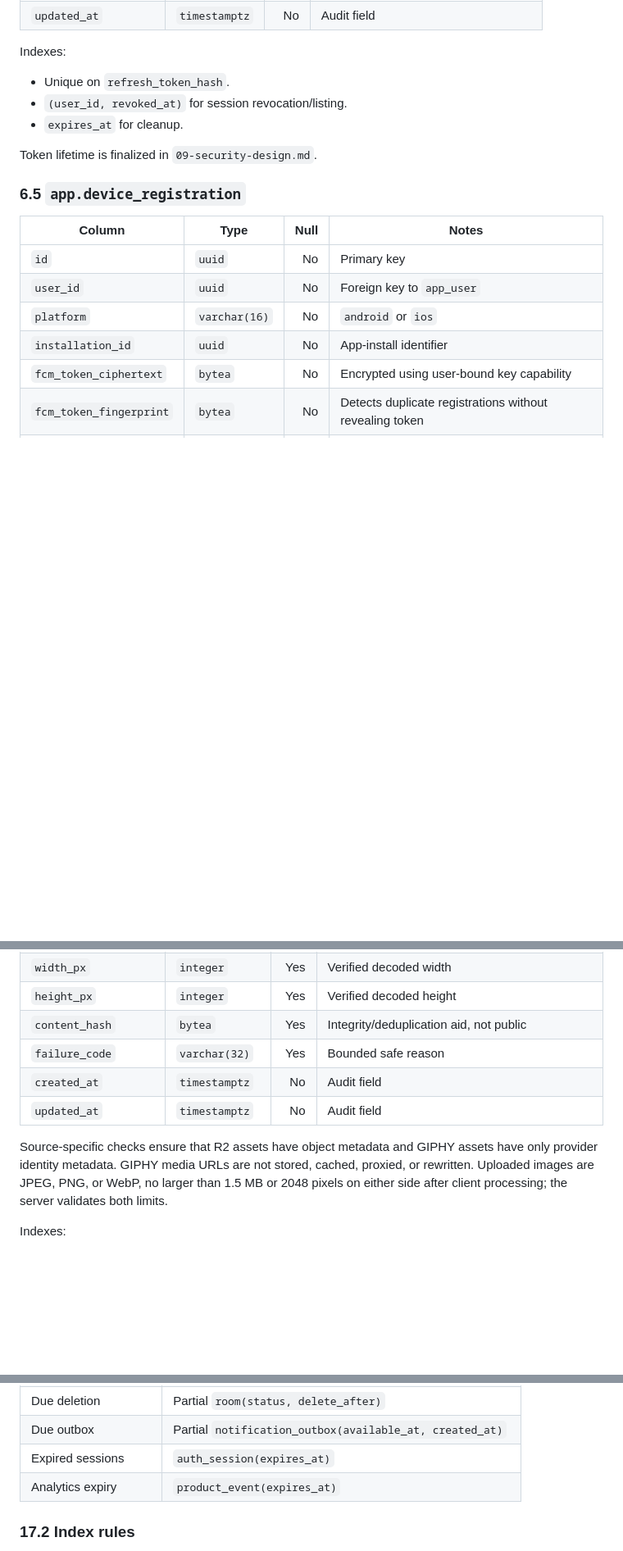
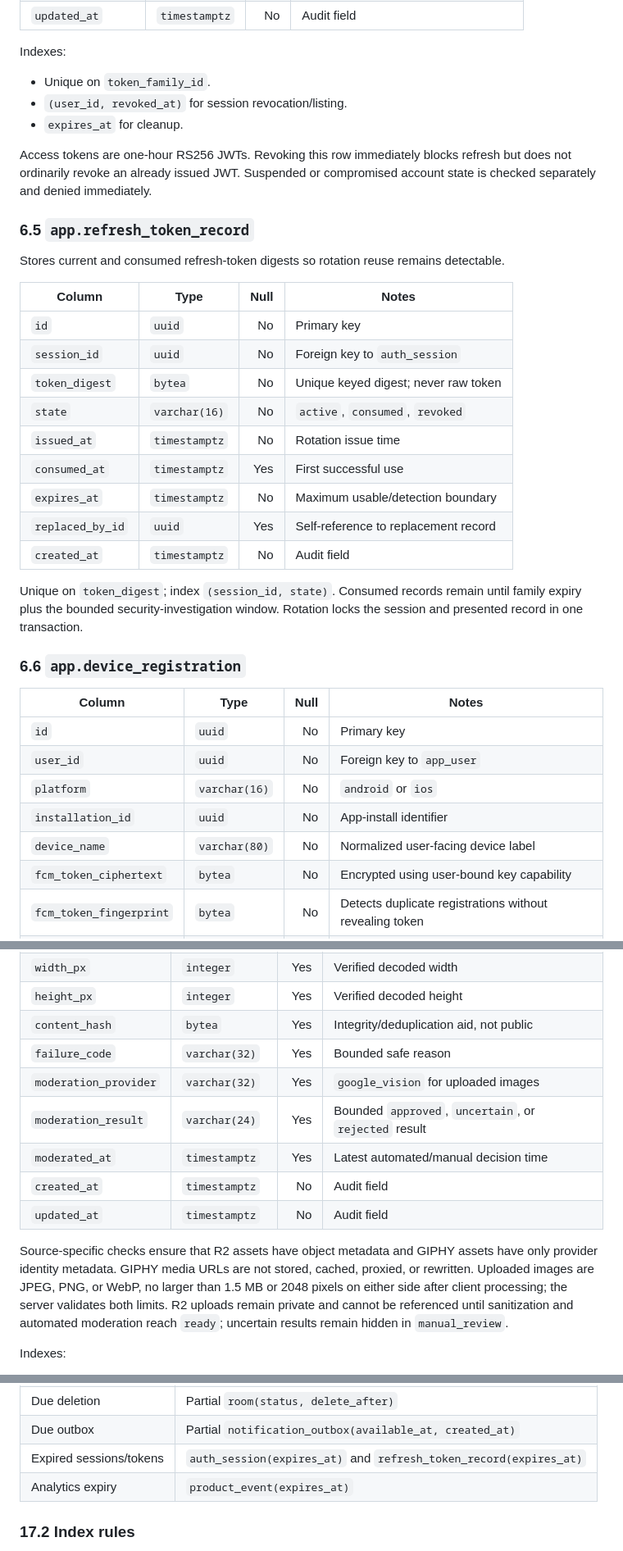
Before and after one commit to cosmoimai/Hyped, a Markdown page: docs/06-database-design.md, 3 parts joined by grey strips. Shown at 82% size. Drawn GitHub-style; blank space fills up the shorter version.

Commit message:
docs: align 06-database-design.md with security decisions

```diff
--- a/docs/06-database-design.md
+++ b/docs/06-database-design.md
@@ -195,13 +198,31 @@ Constraints and indexes:
 
 Indexes:
 
-- Unique on `refresh_token_hash`.
+- Unique on `token_family_id`.
 - `(user_id, revoked_at)` for session revocation/listing.
 - `expires_at` for cleanup.
 
-Token lifetime is finalized in `09-security-design.md`.
+Access tokens are one-hour RS256 JWTs. Revoking this row immediately blocks refresh but does not ordinarily revoke an already issued JWT. Suspended or compromised account state is checked separately and denied immediately.
 
-### 6.5 `app.device_registration`
+### 6.5 `app.refresh_token_record`
+
+Stores current and consumed refresh-token digests so rotation reuse remains detectable.
+
+| Column | Type | Null | Notes |
+|---|---|---:|---|
+| `id` | `uuid` | No | Primary key |
+| `session_id` | `uuid` | No | Foreign key to `auth_session` |
+| `token_digest` | `bytea` | No | Unique keyed digest; never raw token |
+| `state` | `varchar(16)` | No | `active`, `consumed`, `revoked` |
+| `issued_at` | `timestamptz` | No | Rotation issue time |
+| `consumed_at` | `timestamptz` | Yes | First successful use |
+| `expires_at` | `timestamptz` | No | Maximum usable/detection boundary |
+| `replaced_by_id` | `uuid` | Yes | Self-reference to replacement record |
+| `created_at` | `timestamptz` | No | Audit field |
+
+Unique on `token_digest`; index `(session_id, state)`. Consumed records remain until family expiry plus the bounded security-investigation window. Rotation locks the session and presented record in one transaction.
+
+### 6.6 `app.device_registration`
 
 | Column | Type | Null | Notes |
 |---|---|---:|---|
@@ -209,6 +230,7 @@ Token lifetime is finalized in `09-security-design.md`.
 | `user_id` | `uuid` | No | Foreign key to `app_user` |
 | `platform` | `varchar(16)` | No | `android` or `ios` |
 | `installation_id` | `uuid` | No | App-install identifier |
+| `device_name` | `varchar(80)` | No | Normalized user-facing device label |
 | `fcm_token_ciphertext` | `bytea` | No | Encrypted using user-bound key capability |
 | `fcm_token_fingerprint` | `bytea` | No | Detects duplicate registrations without revealing token |
 | `notifications_enabled` | `boolean` | No | Last known application setting |
@@ -349,10 +371,13 @@ Rotation updates both stored credential values and increments `generation` in on
 | `height_px` | `integer` | Yes | Verified decoded height |
 | `content_hash` | `bytea` | Yes | Integrity/deduplication aid, not public |
 | `failure_code` | `varchar(32)` | Yes | Bounded safe reason |
+| `moderation_provider` | `varchar(32)` | Yes | `google_vision` for uploaded images |
+| `moderation_result` | `varchar(24)` | Yes | Bounded `approved`, `uncertain`, or `rejected` result |
+| `moderated_at` | `timestamptz` | Yes | Latest automated/manual decision time |
 | `created_at` | `timestamptz` | No | Audit field |
 | `updated_at` | `timestamptz` | No | Audit field |
 
-Source-specific checks ensure that R2 assets have object metadata and GIPHY assets have only provider identity metadata. GIPHY media URLs are not stored, cached, proxied, or rewritten. Uploaded images are JPEG, PNG, or WebP, no larger than 1.5 MB or 2048 pixels on either side after client processing; the server validates both limits.
+Source-specific checks ensure that R2 assets have object metadata and GIPHY assets have only provider identity metadata. GIPHY media URLs are not stored, cached, proxied, or rewritten. Uploaded images are JPEG, PNG, or WebP, no larger than 1.5 MB or 2048 pixels on either side after client processing; the server validates both limits. R2 uploads remain private and cannot be referenced until sanitization and automated moderation reach `ready`; uncertain results remain hidden in `manual_review`.
 
 Indexes:
 
@@ -626,7 +652,7 @@ External calls to FCM, R2, or Firebase do not occur inside a database transactio
 | Due archive | Partial `room(status, event_at)` |
 | Due deletion | Partial `room(status, delete_after)` |
 | Due outbox | Partial `notification_outbox(available_at, created_at)` |
-| Expired sessions | `auth_session(expires_at)` |
+| Expired sessions/tokens | `auth_session(expires_at)` and `refresh_token_record(expires_at)` |
 | Analytics expiry | `product_event(expires_at)` |
 
 ### 17.2 Index rules
```
Also changed, not shown: other parts of docs/06-database-design.md (+11 -6 lines).
